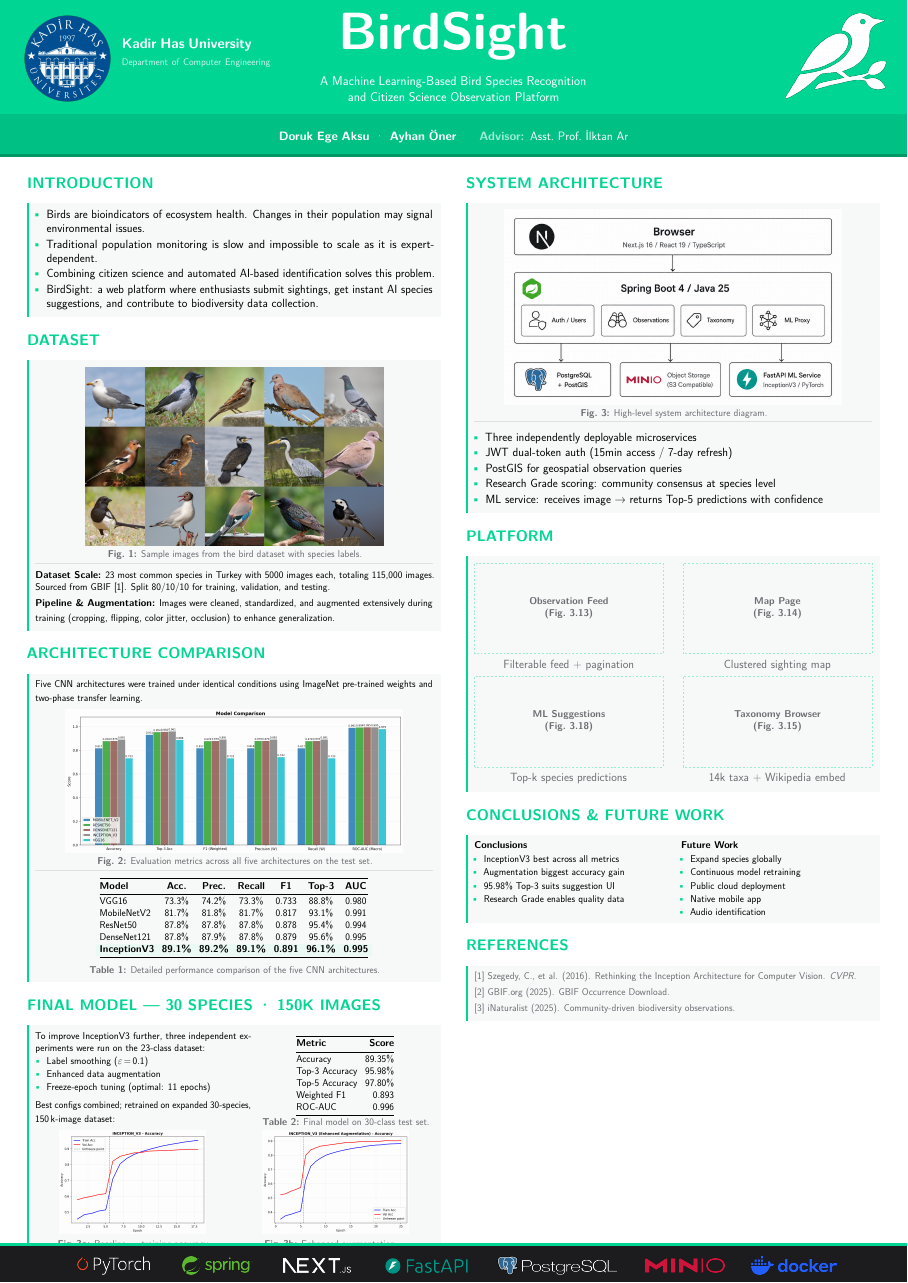
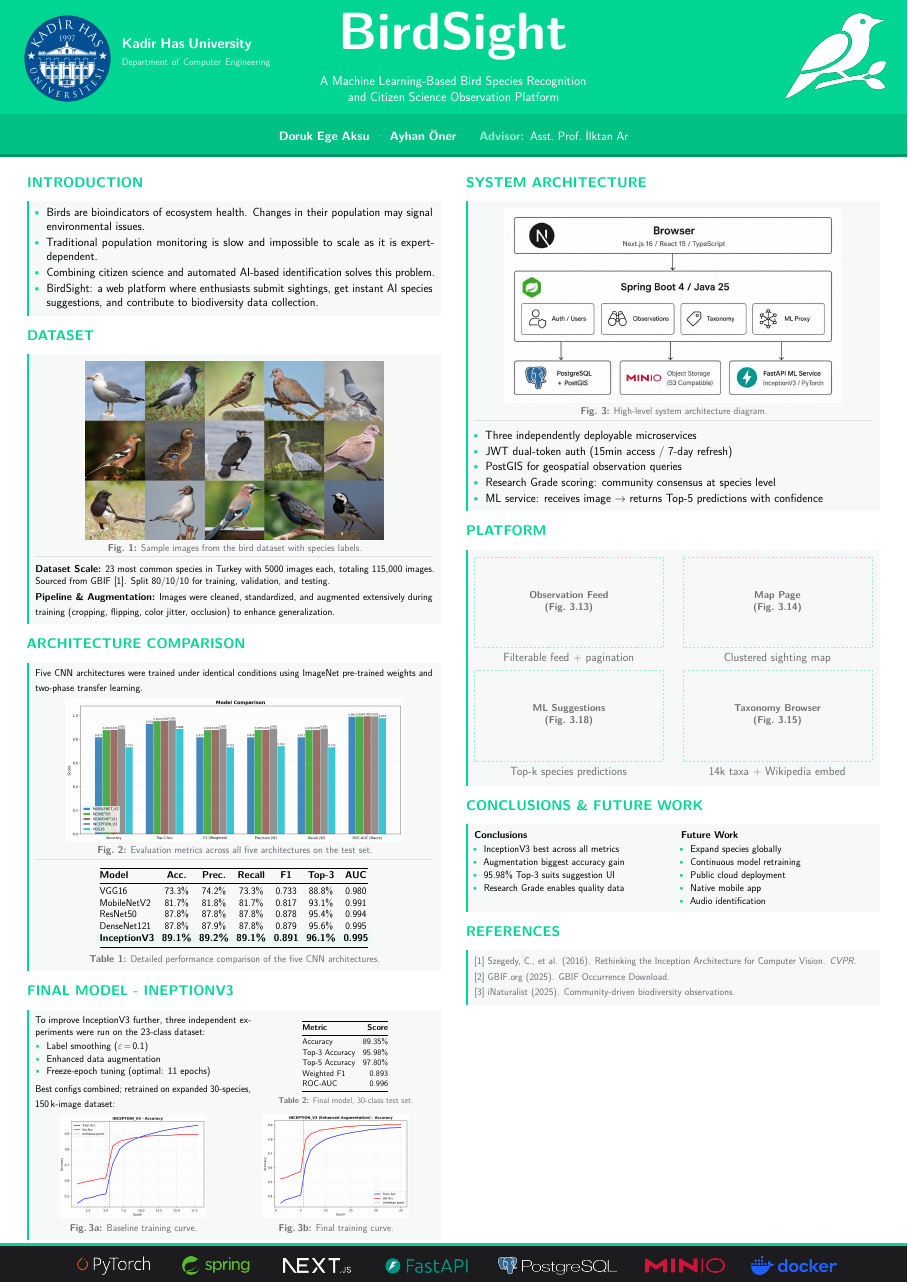
Before and after one commit to Doruk912/birdsight, a LaTeX poster (poster/main.tex): the whole page. Compiled offline with pdfLaTeX.

Commit message:
poster: adjust spacing

```diff
--- a/poster/main.tex
+++ b/poster/main.tex
@@ -82,8 +82,8 @@
 
 % ── Section label above a card ───────────────────────────────
 \newcommand{\cardlabel}[1]{%
-  {\fontsize{24}{28}\selectfont\bfseries\color{brand}\MakeUppercase{#1}}%
-  \vspace{5pt}\par
+  {\fontsize{22}{26}\selectfont\bfseries\color{brand}\MakeUppercase{#1}}%
+  \vspace{4pt}\par
 }
 
 % ── Thin rule ────────────────────────────────────────────────
@@ -109,7 +109,7 @@
 \newlength{\colW}    \setlength{\colW}{22.8cm}  % each column
 \newlength{\colGap}  \setlength{\colGap}{1.4cm} % gap between columns
 \newlength{\bodyX}   \setlength{\bodyX}{1.5cm}  % left margin of body
-\newlength{\vgap}    \setlength{\vgap}{0.55cm}
+\newlength{\vgap}    \setlength{\vgap}{0.40cm}
 
 % ============================================================
 \begin{document}
@@ -286,7 +286,7 @@
   \vspace{\vgap}
 
   % ── CARD: Final Model Results ──────────────────────────────
-  \cardlabel{Final Model — 30 Species · 150k Images}
+  \cardlabel{Final Model - IneptionV3}
   \begin{tcolorbox}[card]
 
     % ── Top zone: intro + bullet list (left) | metrics table (right) ──
@@ -306,7 +306,7 @@
     \hspace{0.02\linewidth}%
     \begin{minipage}[t]{0.44\linewidth}
       \vspace{-5pt}
-      {\small\centering
+      {\footnotesize\centering
       \begin{tabular}{@{}lr@{}}
         \toprule
         \textbf{Metric} & \textbf{Score}\\
@@ -318,8 +318,8 @@
         ROC-AUC         & 0.996\\
         \bottomrule
       \end{tabular}\par}
-      \vspace{3pt}
-      {\small\color{subtext}\centering\textbf{Table 2:} Final model on 30-class test set.\par}
+      \vspace{8pt}
+      {\footnotesize\color{subtext}\centering\textbf{Table 2:} Final model, 30-class test set.\par}
     \end{minipage}
 
     \vspace{4pt}
@@ -330,16 +330,14 @@
       \centering
       \includegraphics[width=0.75\linewidth]{images/inception_v3_training_history_initial.png}\\[3pt]
       {\small\color{subtext}%
-        \textbf{Fig.\,3a:} Baseline — training accuracy\\
-        overshoots validation (overfitting).\par}
+        \textbf{Fig.\,3a:} Baseline training curve.\par}
     \end{minipage}%
     \hspace{0.02\linewidth}%
     \begin{minipage}[t]{0.49\linewidth}
       \centering
       \includegraphics[width=0.75\linewidth]{images/inception_v3_training_history_augmentation.png}\\[3pt]
       {\small\color{subtext}%
-        \textbf{Fig.\,3b:} Enhanced augmentation —\\
-        curves converge, overfitting resolved.\par}
+        \textbf{Fig.\,3b:} Final training curve.\par}
     \end{minipage}
 
   \end{tcolorbox}
```
